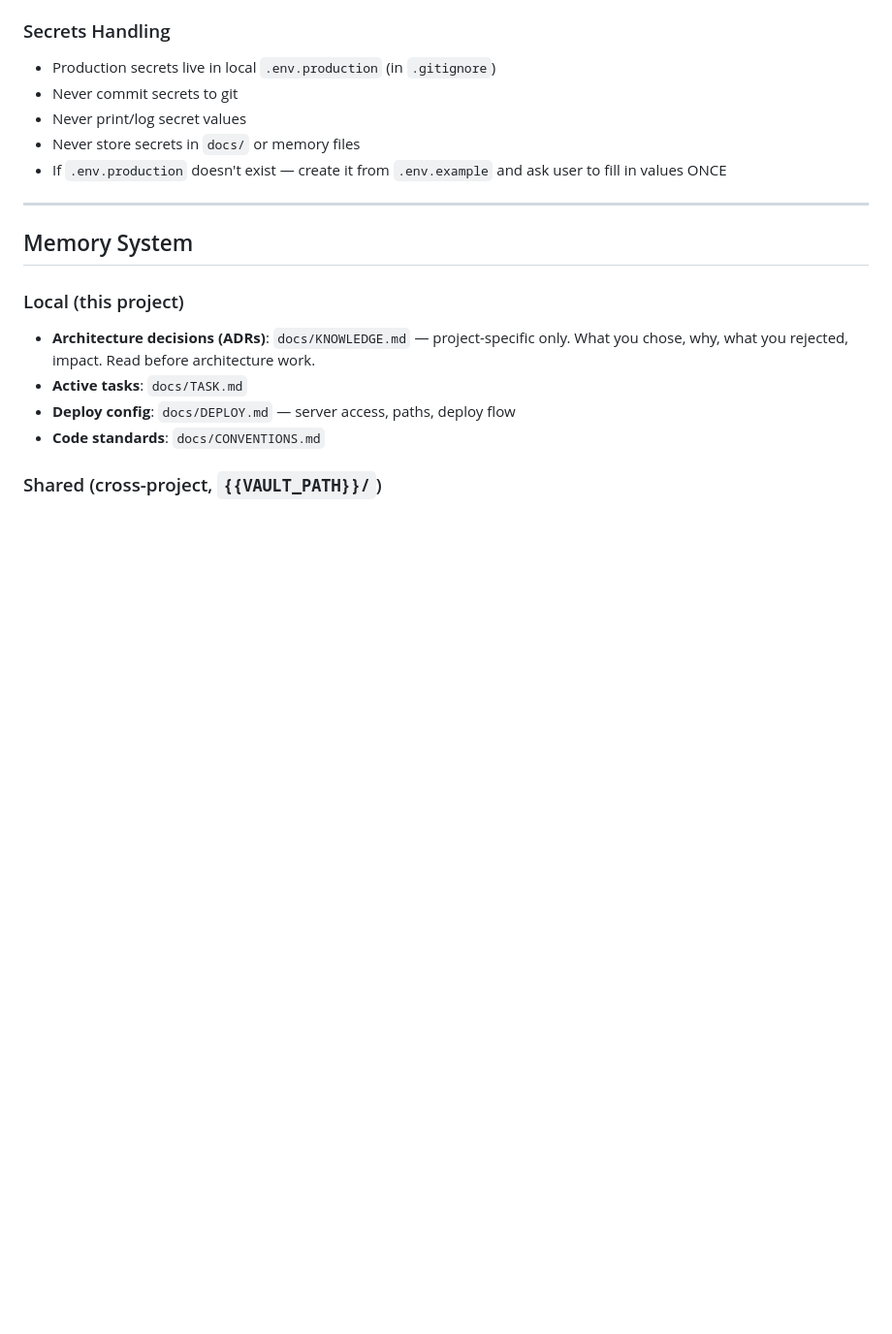
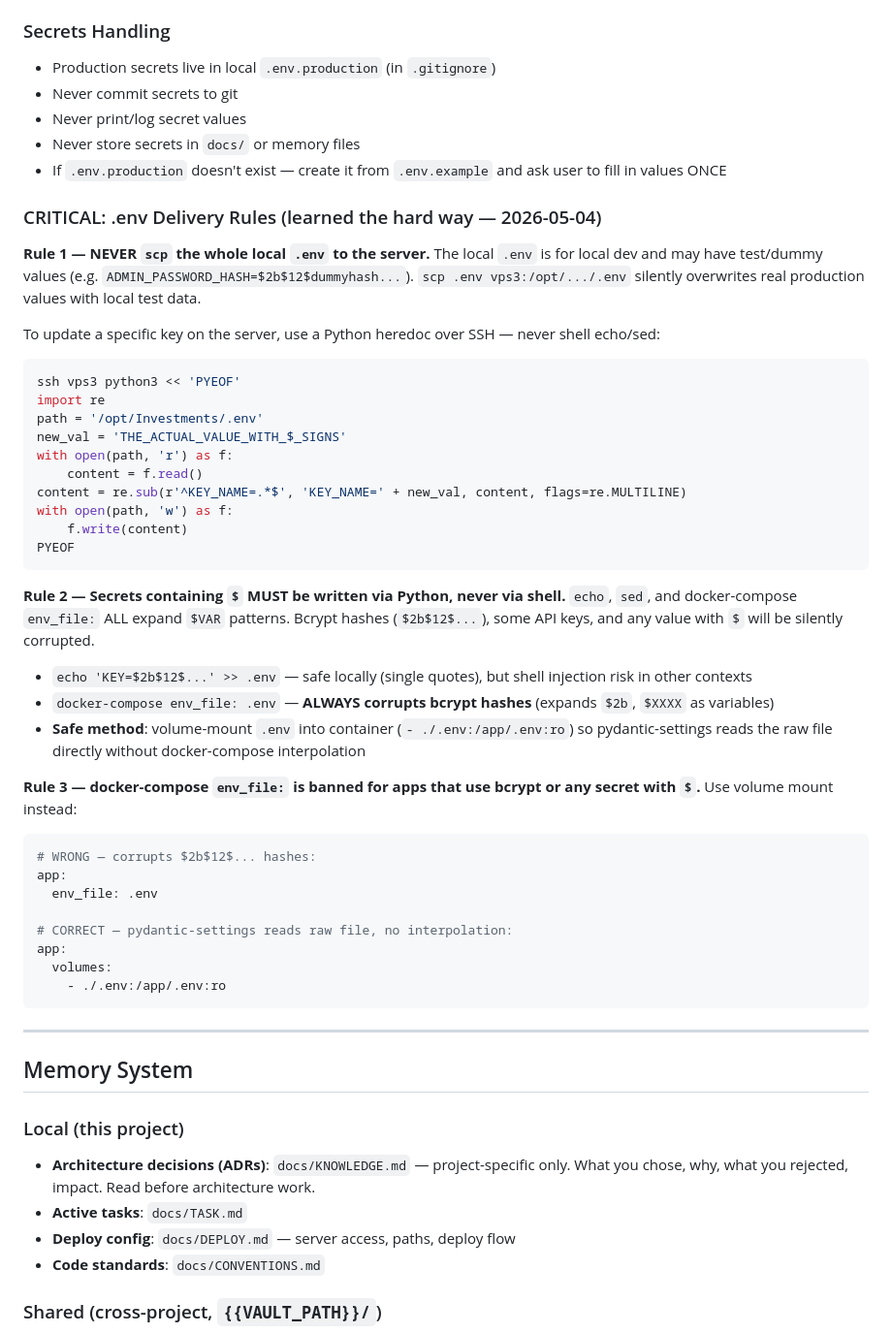
Before and after one commit to vredin/investments, a Markdown page: .claude/rules/workflow.md, the part around the change. Shown at 97% size. Drawn GitHub-style; blank space fills up the shorter version.

Commit message:
docs: add .env delivery and bcrypt safety rules to workflow.md
Three hard rules added to Deploy Protocol § Secrets Handling:
1. Never scp whole local .env to server (may have dummy values)
2. Secrets with $ must be written via Python heredoc, not shell echo/sed
3. docker-compose env_file banned for bcrypt apps — use volume mount

Learned from ADMIN_PASSWORD_HASH corruption incident 2026-05-04.

````diff
--- a/.claude/rules/workflow.md
+++ b/.claude/rules/workflow.md
@@ -314,6 +314,45 @@ Before any deploy action — **read `docs/DEPLOY.md` first**. All server config
 - Never store secrets in `docs/` or memory files
 - If `.env.production` doesn't exist — create it from `.env.example` and ask user to fill in values ONCE
 
+### CRITICAL: .env Delivery Rules (learned the hard way — 2026-05-04)
+
+**Rule 1 — NEVER `scp` the whole local `.env` to the server.**
+The local `.env` is for local dev and may have test/dummy values (e.g. `ADMIN_PASSWORD_HASH=$2b$12$dummyhash...`). `scp .env vps3:/opt/.../.env` silently overwrites real production values with local test data.
+
+To update a specific key on the server, use a Python heredoc over SSH — never shell echo/sed:
+```bash
+ssh vps3 python3 << 'PYEOF'
+import re
+path = '/opt/Investments/.env'
+new_val = 'THE_ACTUAL_VALUE_WITH_$_SIGNS'
+with open(path, 'r') as f:
+    content = f.read()
+content = re.sub(r'^KEY_NAME=.*$', 'KEY_NAME=' + new_val, content, flags=re.MULTILINE)
+with open(path, 'w') as f:
+    f.write(content)
+PYEOF
+```
+
+**Rule 2 — Secrets containing `$` MUST be written via Python, never via shell.**
+`echo`, `sed`, and docker-compose `env_file:` ALL expand `$VAR` patterns. Bcrypt hashes (`$2b$12$...`), some API keys, and any value with `$` will be silently corrupted.
+
+- `echo 'KEY=$2b$12$...' >> .env` — safe locally (single quotes), but shell injection risk in other contexts
+- `docker-compose env_file: .env` — **ALWAYS corrupts bcrypt hashes** (expands `$2b`, `$XXXX` as variables)
+- **Safe method**: volume-mount `.env` into container (`- ./.env:/app/.env:ro`) so pydantic-settings reads the raw file directly without docker-compose interpolation
+
+**Rule 3 — docker-compose `env_file:` is banned for apps that use bcrypt or any secret with `$`.**
+Use volume mount instead:
+```yaml
+# WRONG — corrupts $2b$12$... hashes:
+app:
+  env_file: .env
+
+# CORRECT — pydantic-settings reads raw file, no interpolation:
+app:
+  volumes:
+    - ./.env:/app/.env:ro
+```
+
 ---
 
 ## Memory System
````
